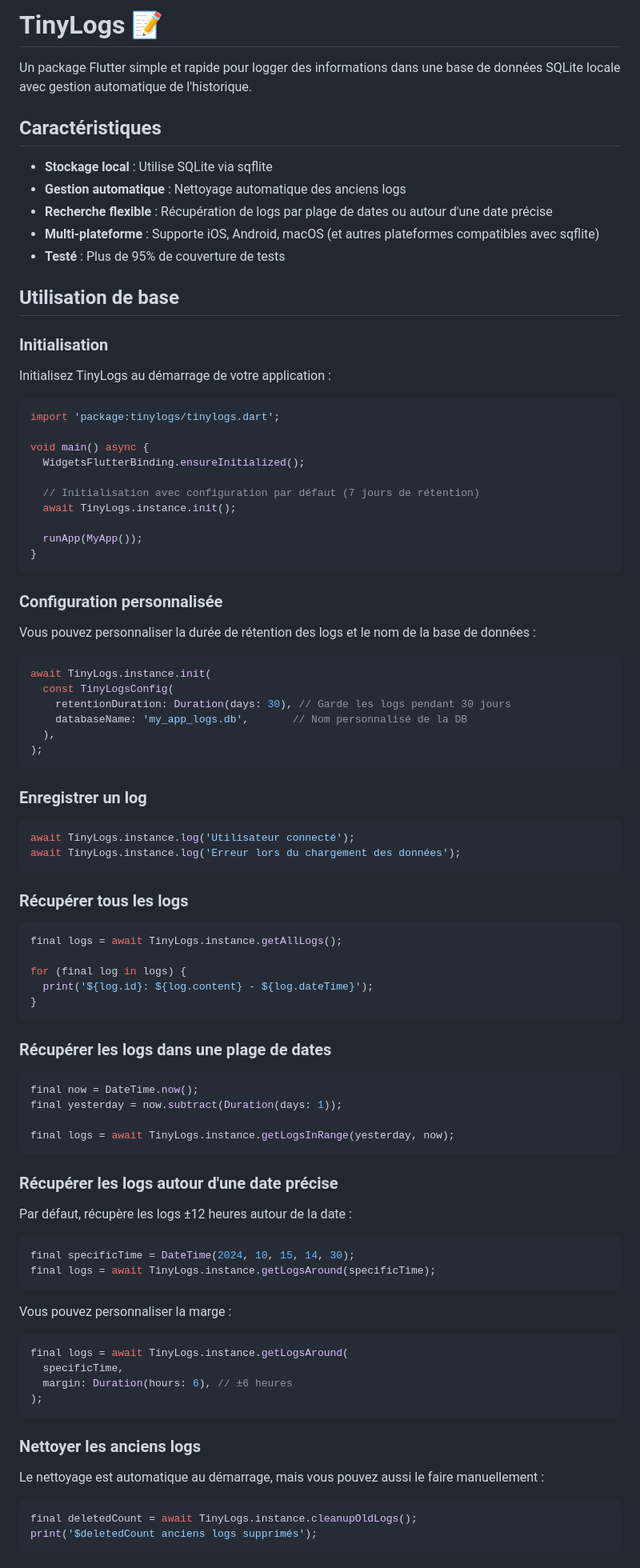
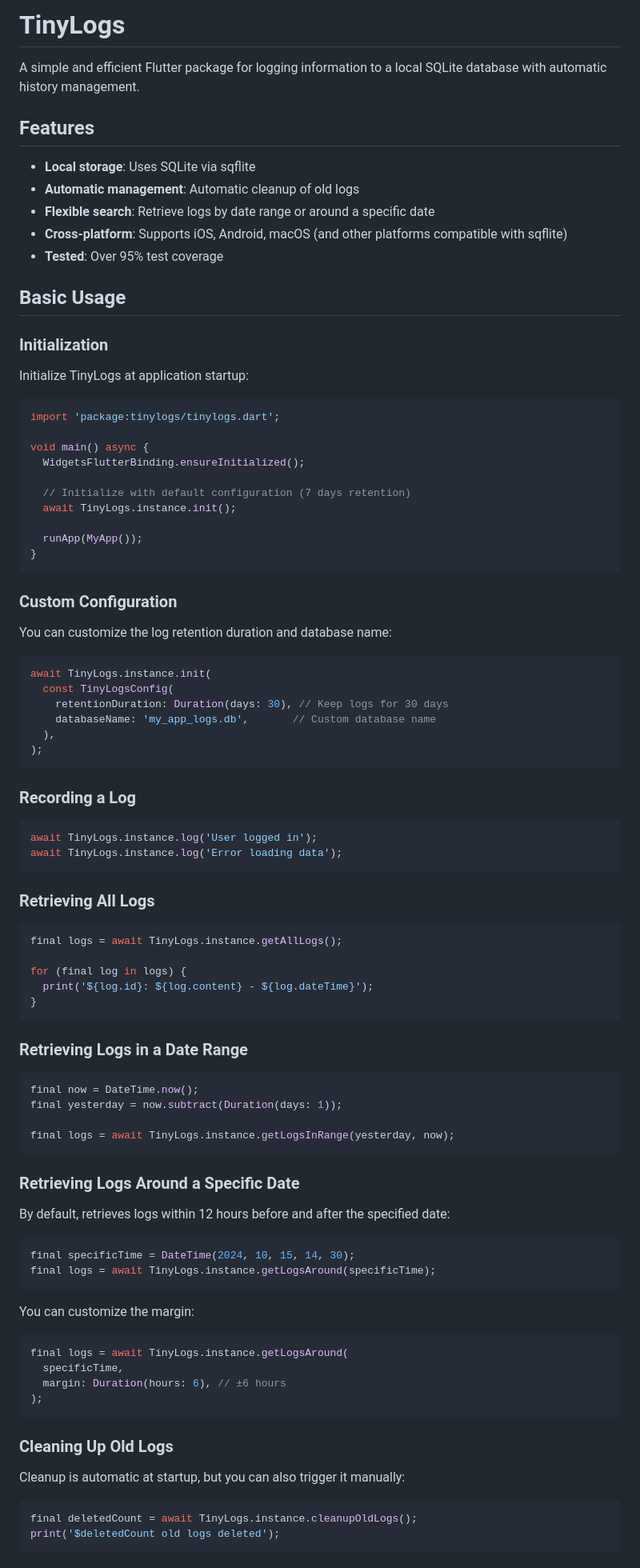
Before and after one commit to livdroid/tinylogs, a Markdown page: README.md, the part around one of its changes. Shown at 80% size. GitHub-like rendering.

Commit message:
readme to english

````diff
--- a/README.md
+++ b/README.md
@@ -1,20 +1,20 @@
-# TinyLogs 📝
+# TinyLogs
 
-Un package Flutter simple et rapide pour logger des informations dans une base de données SQLite locale avec gestion automatique de l'historique.
+A simple and efficient Flutter package for logging information to a local SQLite database with automatic history management.
 
-## Caractéristiques
+## Features
 
-- **Stockage local** : Utilise SQLite via sqflite
-- **Gestion automatique** : Nettoyage automatique des anciens logs
-- **Recherche flexible** : Récupération de logs par plage de dates ou autour d'une date précise
-- **Multi-plateforme** : Supporte iOS, Android, macOS (et autres plateformes compatibles avec sqflite)
-- **Testé** : Plus de 95% de couverture de tests
+- **Local storage**: Uses SQLite via sqflite
+- **Automatic management**: Automatic cleanup of old logs
+- **Flexible search**: Retrieve logs by date range or around a specific date
+- **Cross-platform**: Supports iOS, Android, macOS (and other platforms compatible with sqflite)
+- **Tested**: Over 95% test coverage
 
-## Utilisation de base
+## Basic Usage
 
-### Initialisation
+### Initialization
 
-Initialisez TinyLogs au démarrage de votre application :
+Initialize TinyLogs at application startup:
 
 ```dart
 import 'package:tinylogs/tinylogs.dart';
@@ -22,34 +22,34 @@ import 'package:tinylogs/tinylogs.dart';
 void main() async {
   WidgetsFlutterBinding.ensureInitialized();
 
-  // Initialisation avec configuration par défaut (7 jours de rétention)
+  // Initialize with default configuration (7 days retention)
   await TinyLogs.instance.init();
 
   runApp(MyApp());
 }
 ```
 
-### Configuration personnalisée
+### Custom Configuration
 
-Vous pouvez personnaliser la durée de rétention des logs et le nom de la base de données :
+You can customize the log retention duration and database name:
 
 ```dart
 await TinyLogs.instance.init(
   const TinyLogsConfig(
-    retentionDuration: Duration(days: 30), // Garde les logs pendant 30 jours
-    databaseName: 'my_app_logs.db',       // Nom personnalisé de la DB
+    retentionDuration: Duration(days: 30), // Keep logs for 30 days
+    databaseName: 'my_app_logs.db',       // Custom database name
   ),
 );
 ```
 
-### Enregistrer un log
+### Recording a Log
 
 ```dart
-await TinyLogs.instance.log('Utilisateur connecté');
-await TinyLogs.instance.log('Erreur lors du chargement des données');
+await TinyLogs.instance.log('User logged in');
+await TinyLogs.instance.log('Error loading data');
 ```
 
-### Récupérer tous les logs
+### Retrieving All Logs
 
 ```dart
 final logs = await TinyLogs.instance.getAllLogs();
@@ -59,7 +59,7 @@ for (final log in logs) {
 }
 ```
 
-### Récupérer les logs dans une plage de dates
+### Retrieving Logs in a Date Range
 
 ```dart
 final now = DateTime.now();
@@ -68,30 +68,30 @@ final yesterday = now.subtract(Duration(days: 1));
 final logs = await TinyLogs.instance.getLogsInRange(yesterday, now);
 ```
 
-### Récupérer les logs autour d'une date précise
+### Retrieving Logs Around a Specific Date
 
-Par défaut, récupère les logs ±12 heures autour de la date :
+By default, retrieves logs within 12 hours before and after the specified date:
 
 ```dart
 final specificTime = DateTime(2024, 10, 15, 14, 30);
 final logs = await TinyLogs.instance.getLogsAround(specificTime);
 ```
 
-Vous pouvez personnaliser la marge :
+You can customize the margin:
 
 ```dart
 final logs = await TinyLogs.instance.getLogsAround(
   specificTime,
-  margin: Duration(hours: 6), // ±6 heures
+  margin: Duration(hours: 6), // ±6 hours
 );
 ```
 
-### Nettoyer les anciens logs
+### Cleaning Up Old Logs
 
-Le nettoyage est automatique au démarrage, mais vous pouvez aussi le faire manuellement :
+Cleanup is automatic at startup, but you can also trigger it manually:
 
 ```dart
 final deletedCount = await TinyLogs.instance.cleanupOldLogs();
-print('$deletedCount anciens logs supprimés');
+print('$deletedCount old logs deleted');
 ```
 
````
Also changed, not shown: other parts of README.md (+20 -20 lines).
